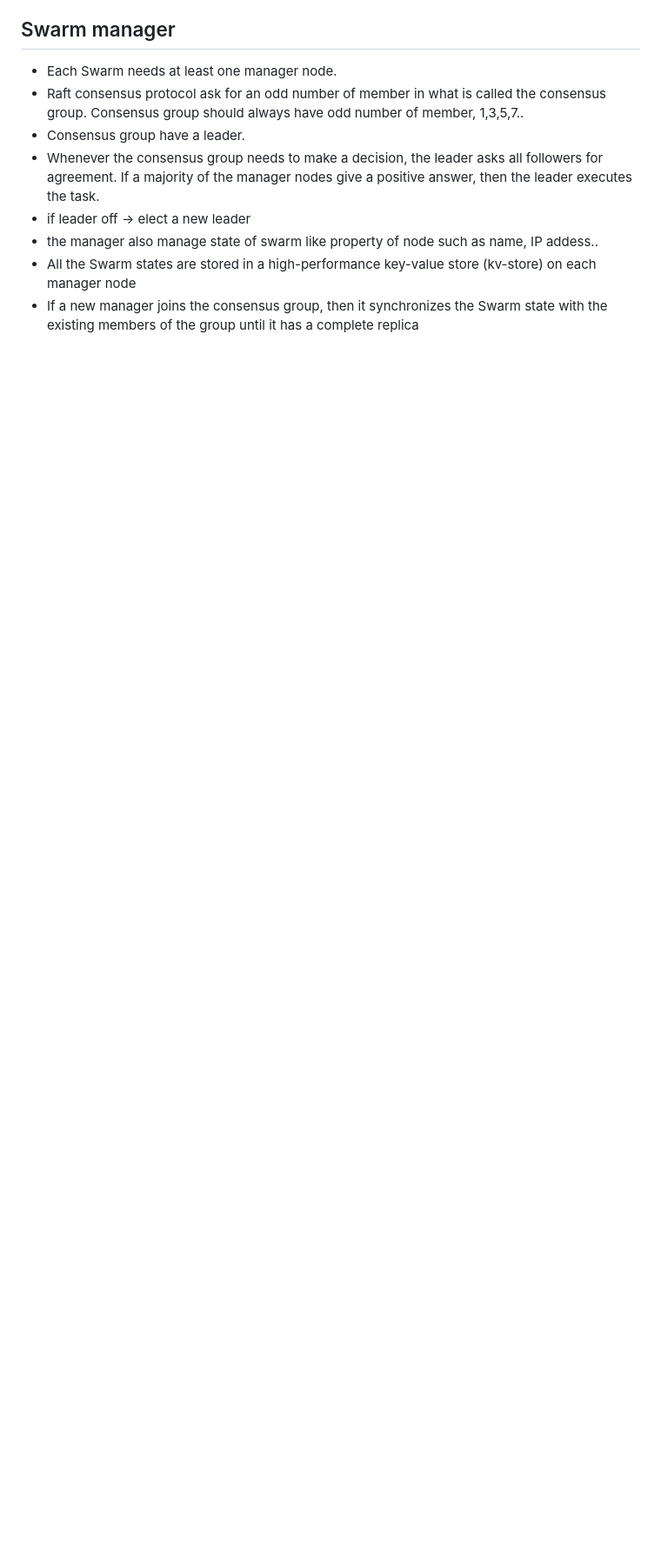
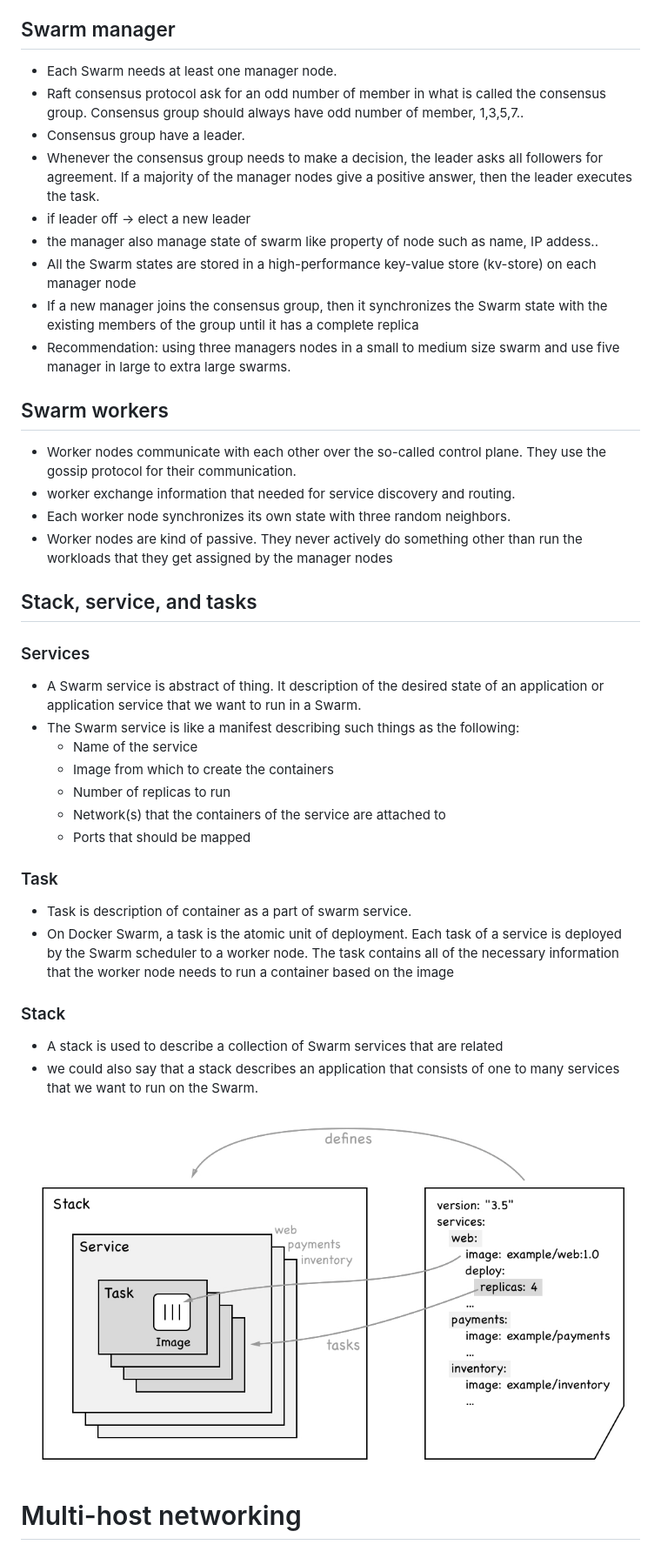
Before and after one commit to Wind1102/Learn, a Markdown page: Theory/devops/docker.md, the part around the change printed below. Shown: that part at 87% size. Drawn GitHub-style; pictures changed too: Theory/image/relation_stack_service_task.png (added); blank space fills up the shorter version.

```diff
--- a/Theory/devops/docker.md
+++ b/Theory/devops/docker.md
@@ -1048,3 +1076,37 @@ When using environment variables, note the following precedence:
 - the manager also manage state of swarm like property of node such as name, IP addess..
 - All the Swarm states are stored in a high-performance key-value store (kv-store) on each manager node
 - If a new manager joins the consensus group, then it synchronizes the Swarm state with the existing members of the group until it has a complete replica
+- Recommendation: using three managers nodes in a small to medium size swarm and use five manager in large to extra large swarms.
+
+## Swarm workers
+
+- Worker nodes communicate with each other over the so-called control plane. They use the gossip protocol for their communication.
+- worker exchange information that needed for service discovery and routing.
+- Each worker node synchronizes its own state with three random neighbors.
+- Worker nodes are kind of passive. They never actively do something other than run the workloads that they get assigned by the manager nodes
+
+## Stack, service, and tasks
+
+### Services
+
+- A Swarm service is abstract of thing. It description of the desired state of an application or application service that we want to run in a Swarm.
+- The Swarm service is like a manifest describing such things as the following:
+  - Name of the service
+  - Image from which to create the containers
+  - Number of replicas to run
+  - Network(s) that the containers of the service are attached to
+  - Ports that should be mapped
+
+### Task
+
+- Task is description of container as a part of swarm service.
+- On Docker Swarm, a task is the atomic unit of deployment. Each task of a service is deployed by the Swarm scheduler to a worker node. The task contains all of the necessary information that the worker node needs to run a container based on the image
+
+### Stack
+
+- A stack is used to describe a collection of Swarm services that are related
+- we could also say that a stack describes an application that consists of one to many services that we want to run on the Swarm.
+
+![Diagram showing the relationship between stack, services, and tasks](../image/relation_stack_service_task.png)
+
+# Multi-host networking
```
Also changed, not shown: other parts of Theory/devops/docker.md (+34 -6 lines).
